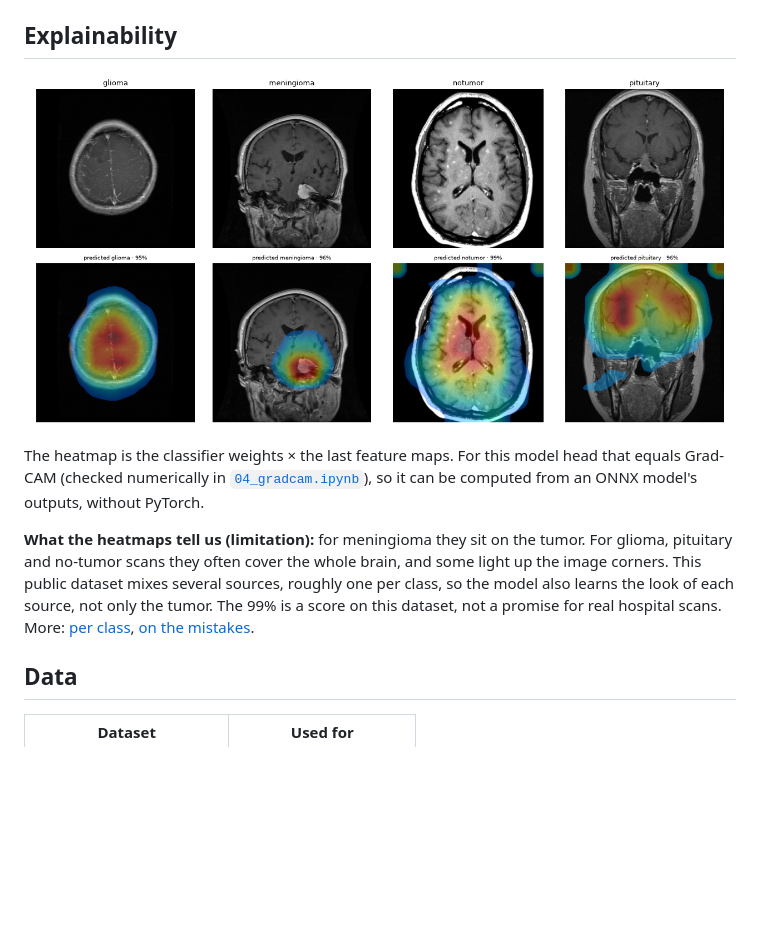
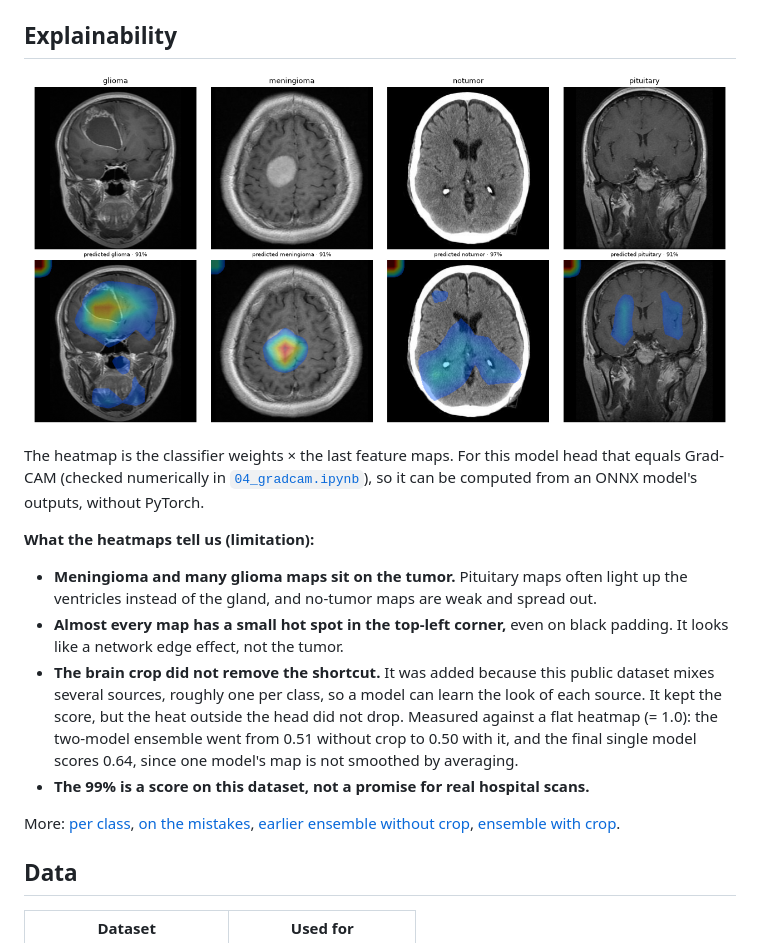
Before and after one commit to sanjardevx/neurolens, a Markdown page: README.md, the part around one of its changes. Rendered like a GitHub page; pictures changed too: ml/results/04_gradcam_final/gradcam_examples_final.png (added); blank space fills up the shorter version.

Commit message:
feat: pick b3 crop as final classifier

```diff
--- a/README.md
+++ b/README.md
@@ -51,11 +59,17 @@ Remaining errors are mostly glioma or pituitary scans predicted as meningioma. T
 
 ## Explainability
 
-![Grad-CAM examples](ml/results/04_gradcam/gradcam_examples.png)
+![Grad-CAM examples](ml/results/04_gradcam_final/gradcam_examples_final.png)
 
 The heatmap is the classifier weights × the last feature maps. For this model head that equals Grad-CAM (checked numerically in [`04_gradcam.ipynb`](ml/notebooks/04_gradcam.ipynb)), so it can be computed from an ONNX model's outputs, without PyTorch.
 
-**What the heatmaps tell us (limitation):** for meningioma they sit on the tumor. For glioma, pituitary and no-tumor scans they often cover the whole brain, and some light up the image corners. This public dataset mixes several sources, roughly one per class, so the model also learns the look of each source, not only the tumor. The 99% is a score on this dataset, not a promise for real hospital scans. More: [per class](ml/results/04_gradcam/gradcam_per_class.png), [on the mistakes](ml/results/04_gradcam/gradcam_errors.png).
+**What the heatmaps tell us (limitation):**
+- **Meningioma and many glioma maps sit on the tumor.** Pituitary maps often light up the ventricles instead of the gland, and no-tumor maps are weak and spread out.
+- **Almost every map has a small hot spot in the top-left corner,** even on black padding. It looks like a network edge effect, not the tumor.
+- **The brain crop did not remove the shortcut.** It was added because this public dataset mixes several sources, roughly one per class, so a model can learn the look of each source. It kept the score, but the heat outside the head did not drop. Measured against a flat heatmap (= 1.0): the two-model ensemble went from 0.51 without crop to 0.50 with it, and the final single model scores 0.64, since one model's map is not smoothed by averaging.
+- **The 99% is a score on this dataset, not a promise for real hospital scans.**
+
+More: [per class](ml/results/04_gradcam_final/gradcam_per_class_final.png), [on the mistakes](ml/results/04_gradcam_final/gradcam_errors_final.png), [earlier ensemble without crop](ml/results/04_gradcam), [ensemble with crop](ml/results/04_gradcam_crop).
 
 ## Data
 
```
Also changed, not shown: other parts of README.md (+16 -8 lines), ml/results/03_final/confusion_final_test.png (added), ml/results/03_final/confusion_final_val.png (added), ml/results/04_gradcam_final/gradcam_errors_final.png (added), ml/results/04_gradcam_final/gradcam_per_class_final.png (added), 4 other files.
